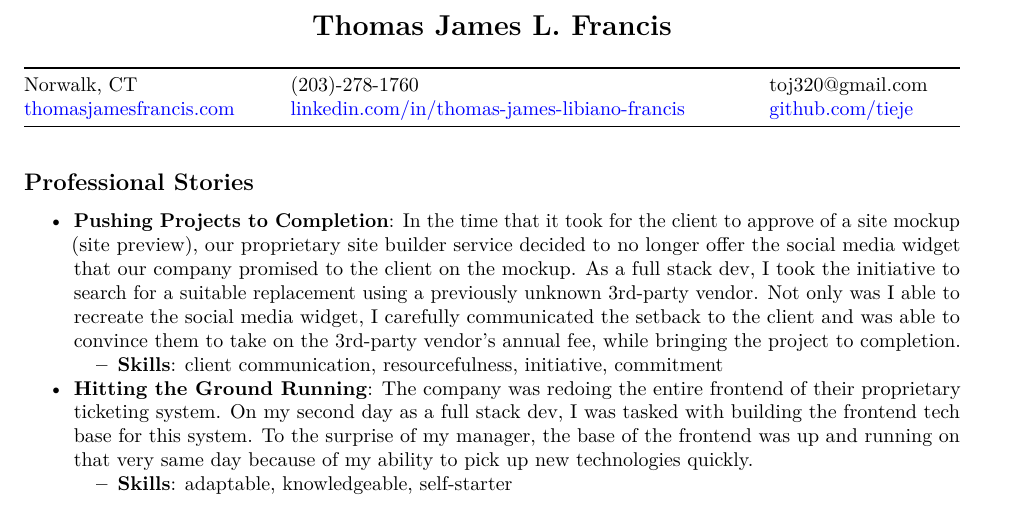
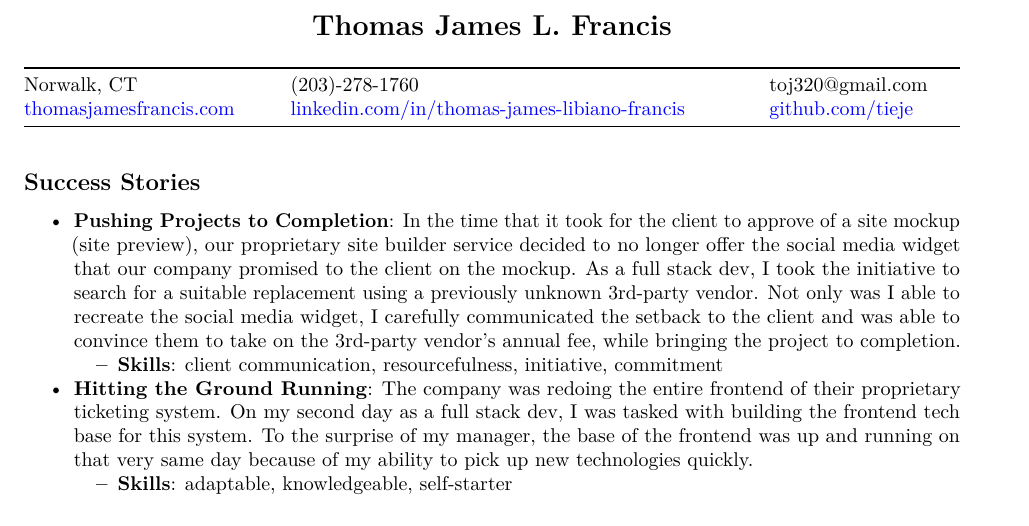
Before and after one commit to tieje/resume, a LaTeX CV (resume.tex): part of page 1 of 2, cut so that both start at the same text. Compiled offline with pdfLaTeX.

Commit message:
work in progress

```diff
--- a/resume.tex
+++ b/resume.tex
@@ -91,8 +91,8 @@ Norwalk, CT & (203)-278-1760 & toj320@gmail.com \\
 & \href{https://github.com/tieje}{github.com/tieje} \\
 \end{longtable}
 
-\hypertarget{professional-stories}{%
-\subsection{Professional Stories}\label{professional-stories}}
+\hypertarget{success-stories}{%
+\subsection{Success Stories}\label{success-stories}}
 
 \begin{itemize}
 \tightlist
```
Also changed, not shown: FrancisT_resume.pdf, README.md.
